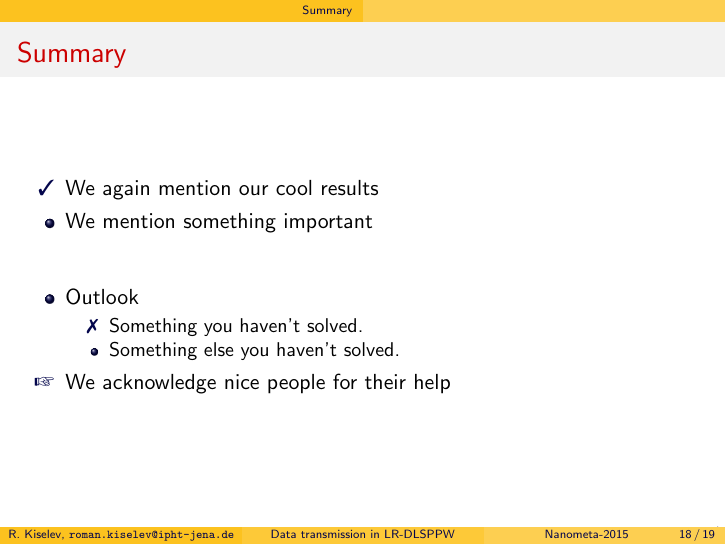
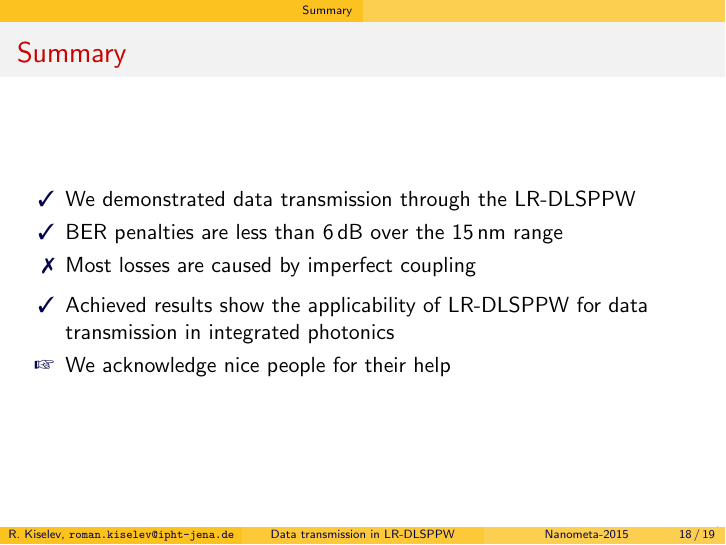
Before and after one commit to paulevseev/talk-template, LaTeX slides (main-beamer.tex, which reads main.tex): page 21 of 22 before the commit and page 22 of 23 after it. Compiled offline with pdfLaTeX.

Commit message:
I've written summary and added power budget image

```diff
--- a/main.tex
+++ b/main.tex
@@ -304,21 +303,12 @@
   \begin{frame}{Summary}
     % Keep the summary *very short*.
     \begin{itemize}
-    \item[\cmark] We again mention our cool results
-    \item We mention something important
+    \item[\cmark] We demonstrated data transmission through the LR-DLSPPW
+    \item[\cmark] BER penalties are less than 6\,dB over the 15\,nm range
+    \item[\xmark] Most losses are caused by imperfect coupling
     \end{itemize}
-
-    % The following outlook is optional.
-    \vskip0pt plus.5fill
     \begin{itemize}
-    \item
-      Outlook
-      \begin{itemize}
-      \item[\xmark]
-        Something you haven't solved.
-      \item
-        Something else you haven't solved.
-      \end{itemize}
+    \item[\cmark] Achieved results show the applicability of LR-DLSPPW for data transmission in integrated photonics
     \item[\ding{43}] We acknowledge nice people for their help
     \end{itemize}
   \end{frame}
```
Also changed, not shown: img/Pbudget.pdf (added), main.tex (7 more changed lines), 1 other file.
